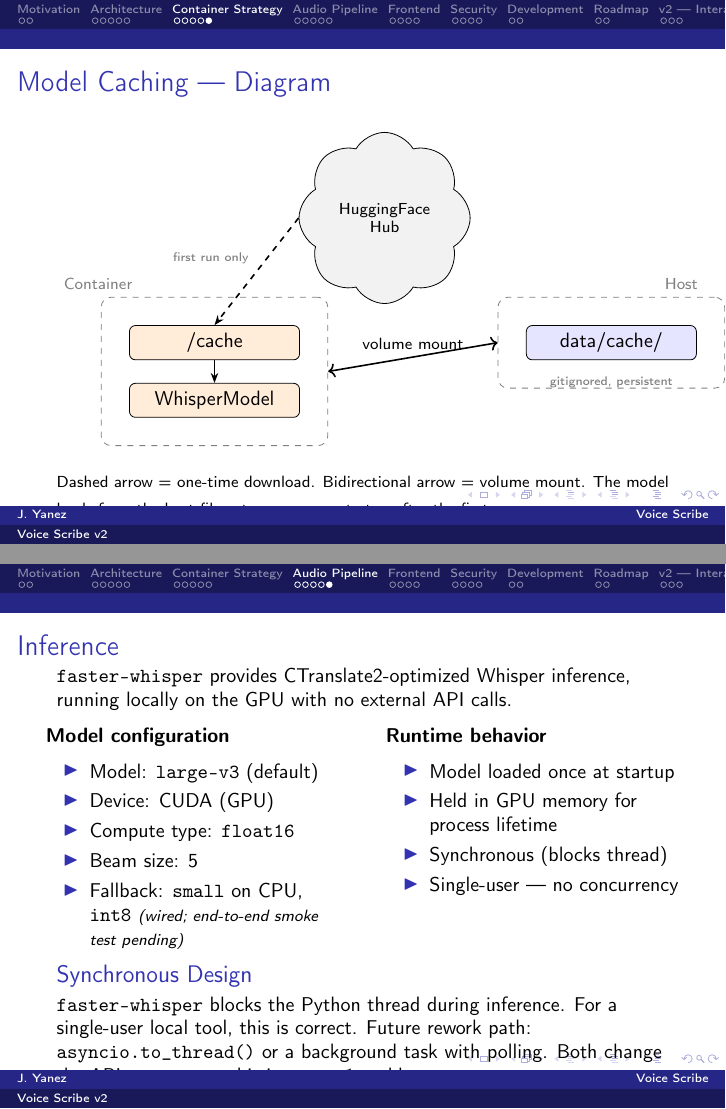
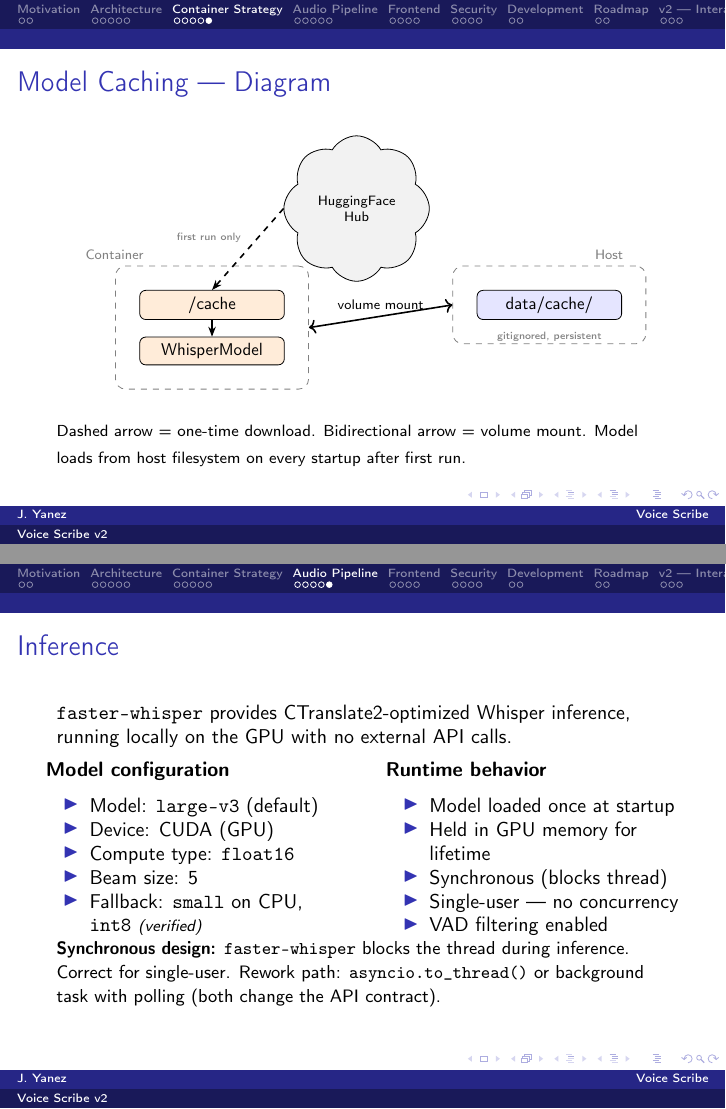
Before and after one commit to JohnYanez95/voice-scribe, LaTeX slides (docs/v2/presentation/main.tex): pages 14 and 19 of 34, joined at a grey line. Compiled offline with pdfLaTeX.

Commit message:
Fix frame overflow on inference and model caching slides
Tightened inference frame: replaced block with inline footnote,
updated CPU fallback status to verified, added VAD note. Scaled
model caching TikZ diagram to 0.85 and reduced spacing so the
footnote text stays within the frame.

Co-Authored-By: Claude Opus 4.6 (1M context) <noreply@anthropic.com>

```diff
--- a/docs/v2/presentation/main.tex
+++ b/docs/v2/presentation/main.tex
@@ -500,9 +500,9 @@
     \end{tikzpicture}
     \end{center}
 
-    \vspace{0.3em}
+    \vspace{0.1em}
     {\scriptsize Dashed arrow = one-time download. Bidirectional arrow = volume mount.
-    The model loads from the host filesystem on every startup after the first run.}
+    Model loads from host filesystem on every startup after first run.}
 \end{frame}
 
 
@@ -653,37 +653,36 @@
     \texttt{faster-whisper} provides CTranslate2-optimized Whisper inference,
     running locally on the GPU with no external API calls.
 
-    \vspace{0.3em}
+    \vspace{0.2em}
     \begin{columns}[T]
         \begin{column}{0.48\textwidth}
             \textbf{Model configuration}
-            \begin{itemize}\setlength{\itemsep}{0pt}
+            \begin{itemize}\setlength{\itemsep}{0pt}\setlength{\parskip}{0pt}
                 \item Model: \texttt{large-v3} (default)
                 \item Device: CUDA (GPU)
                 \item Compute type: \texttt{float16}
                 \item Beam size: 5
                 \item Fallback: \texttt{small} on CPU, \texttt{int8}
-                      {\scriptsize\textit{(wired; end-to-end smoke test pending)}}
+                      {\scriptsize\textit{(verified)}}
             \end{itemize}
         \end{column}
         \begin{column}{0.48\textwidth}
             \textbf{Runtime behavior}
-            \begin{itemize}\setlength{\itemsep}{0pt}
+            \begin{itemize}\setlength{\itemsep}{0pt}\setlength{\parskip}{0pt}
                 \item Model loaded once at startup
-                \item Held in GPU memory for process lifetime
+                \item Held in GPU memory for lifetime
                 \item Synchronous (blocks thread)
                 \item Single-user --- no concurrency
+                \item VAD filtering enabled
             \end{itemize}
         \end{column}
     \end{columns}
 
-    \vspace{0.3em}
-    \begin{block}{Synchronous Design}
-        \texttt{faster-whisper} blocks the Python thread during inference.
-        For a single-user local tool, this is correct. Future rework path:
-        \texttt{asyncio.to\_thread()} or a background task with polling.
-        Both change the API contract --- this is not a v1 problem.
-    \end{block}
+    \vspace{0.2em}
+    {\footnotesize\textbf{Synchronous design:}
+    \texttt{faster-whisper} blocks the thread during inference.
+    Correct for single-user. Rework path: \texttt{asyncio.to\_thread()}
+    or background task with polling (both change the API contract).}\par
 \end{frame}
 
 
```
Also changed, not shown: docs/v2/presentation/main.pdf, docs/v2/presentation/main.tex (14 more changed lines).
